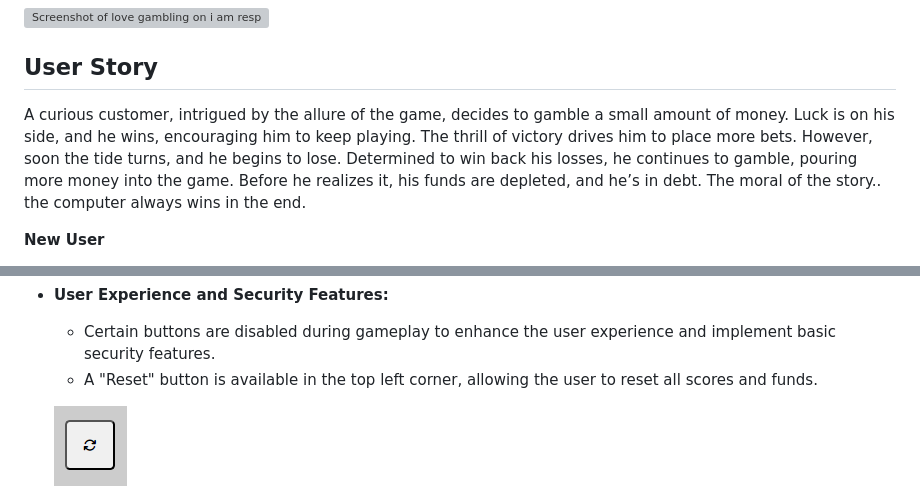
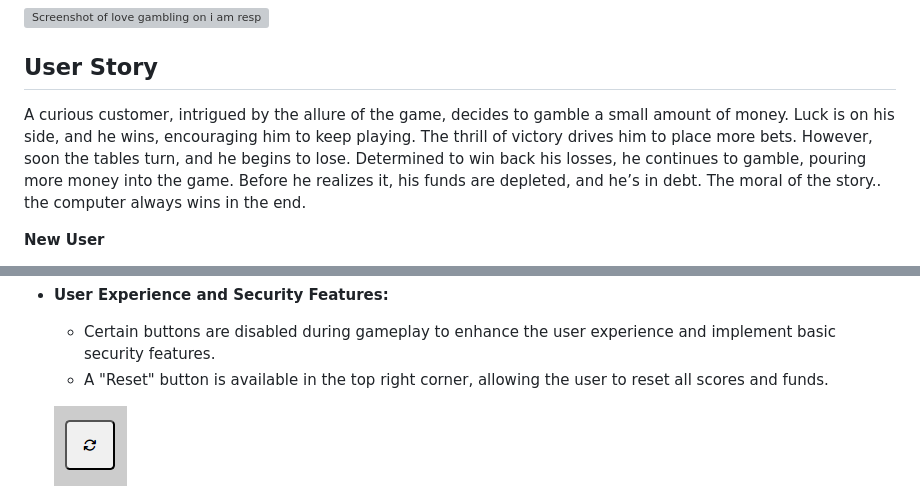
Before and after one commit to AndyV773/random-game, a Markdown page: README.md, 2 parts joined by grey strips. Drawn GitHub-style; grey boxes are pictures that could not be loaded.

```diff
--- a/README.md
+++ b/README.md
@@ -10,7 +10,7 @@
 
 ## User Story
 
-A curious customer, intrigued by the allure of the game, decides to gamble a small amount of money. Luck is on his side, and he wins, encouraging him to keep playing. The thrill of victory drives him to place more bets. However, soon the tide turns, and he begins to lose. Determined to win back his losses, he continues to gamble, pouring more money into the game. Before he realizes it, his funds are depleted, and he’s in debt. The moral of the story.. the computer always wins in the end.
+A curious customer, intrigued by the allure of the game, decides to gamble a small amount of money. Luck is on his side, and he wins, encouraging him to keep playing. The thrill of victory drives him to place more bets. However, soon the tables turn, and he begins to lose. Determined to win back his losses, he continues to gamble, pouring more money into the game. Before he realizes it, his funds are depleted, and he’s in debt. The moral of the story.. the computer always wins in the end.
 
 **New User**
 - I want to know what the site is for.
@@ -96,7 +97,7 @@ A curious customer, intrigued by the allure of the game, decides to gamble a sma
 
 - **User Experience and Security Features:**
   - Certain buttons are disabled during gameplay to enhance the user experience and implement basic security features.
-  - A "Reset" button is available in the top left corner, allowing the user to reset all scores and funds.
+  - A "Reset" button is available in the top right corner, allowing the user to reset all scores and funds.
 
   ![reset button](assets/images/reset-button.png)
 
```
Also changed, not shown: other parts of README.md (+1 -0 lines).
